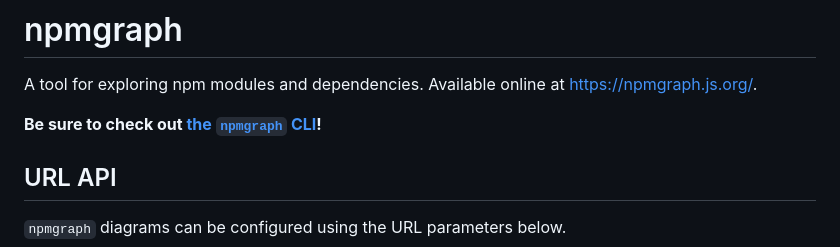
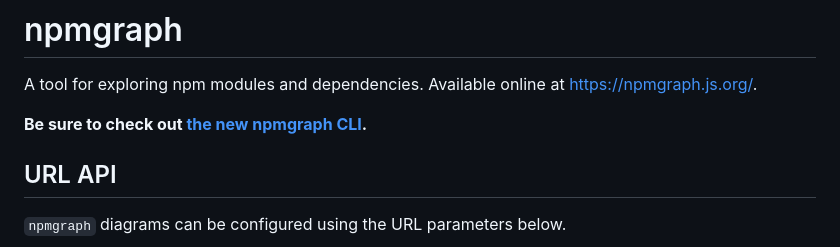
Before and after one commit to npmgraph/npmgraph, a Markdown page: README.md, the part around the change. Rendered like a GitHub page.

Commit message:
chore: tweak readme formatting

```diff
--- a/README.md
+++ b/README.md
@@ -2,7 +2,7 @@
 
 A tool for exploring npm modules and dependencies.  Available online at https://npmgraph.js.org/.
 
-**Be sure to check out [the `npmgraph` CLI](https://github.com/npmgraph/npmgraph-cli)!**
+**Be sure to check out [the new npmgraph CLI](https://github.com/npmgraph/npmgraph-cli).**
 
 ## URL API
 
```
